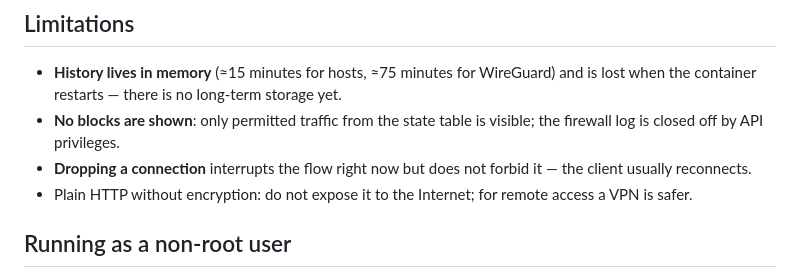
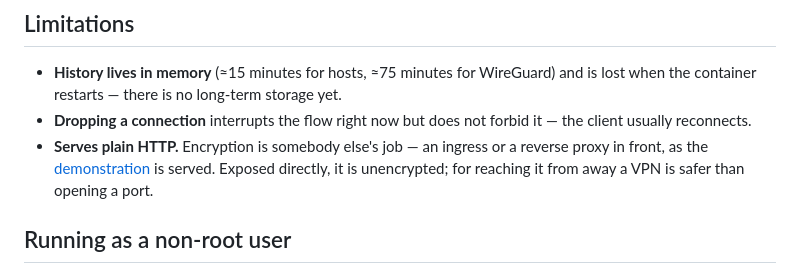
Before and after one commit to gera-corp-org/statedash, a Markdown page: README.md, the part around the change. Drawn GitHub-style.

```diff
--- a/README.md
+++ b/README.md
@@ -269,12 +269,12 @@ different about running under Kubernetes.
 - **History lives in memory** (≈15 minutes for hosts, ≈75 minutes for
   WireGuard) and is lost when the container restarts — there is no long-term
   storage yet.
-- **No blocks are shown**: only permitted traffic from the state table is
-  visible; the firewall log is closed off by API privileges.
 - **Dropping a connection** interrupts the flow right now but does not forbid
   it — the client usually reconnects.
-- Plain HTTP without encryption: do not expose it to the Internet; for remote
-  access a VPN is safer.
+- **Serves plain HTTP.** Encryption is somebody else's job — an ingress or a
+  reverse proxy in front, as the [demonstration](https://demo.statedash.geracorp.ru)
+  is served. Exposed directly, it is unencrypted; for reaching it from away a
+  VPN is safer than opening a port.
 
 ## Running as a non-root user
 
```
Also changed, not shown: README.ru.md (+5 -4 lines), ROADMAP.md (+26 -7 lines).
